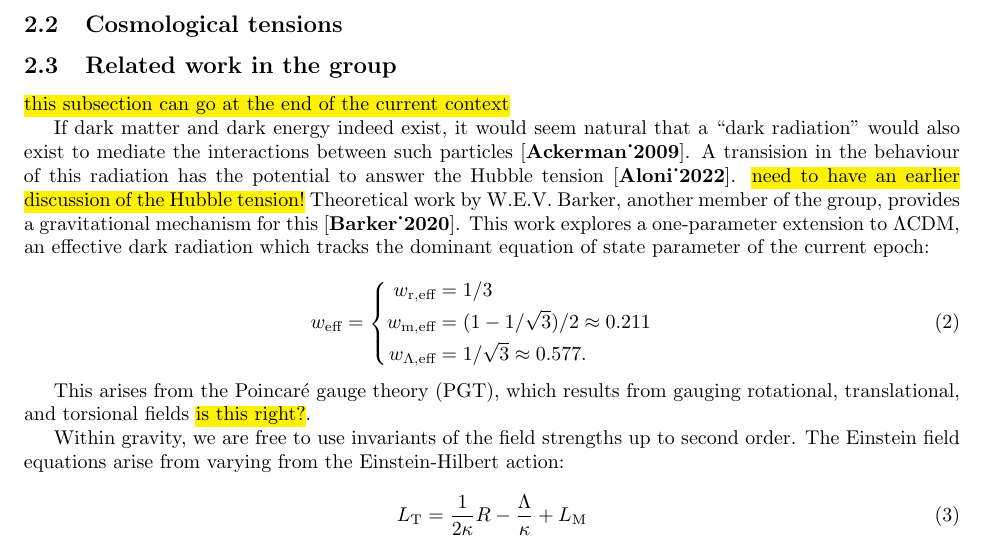
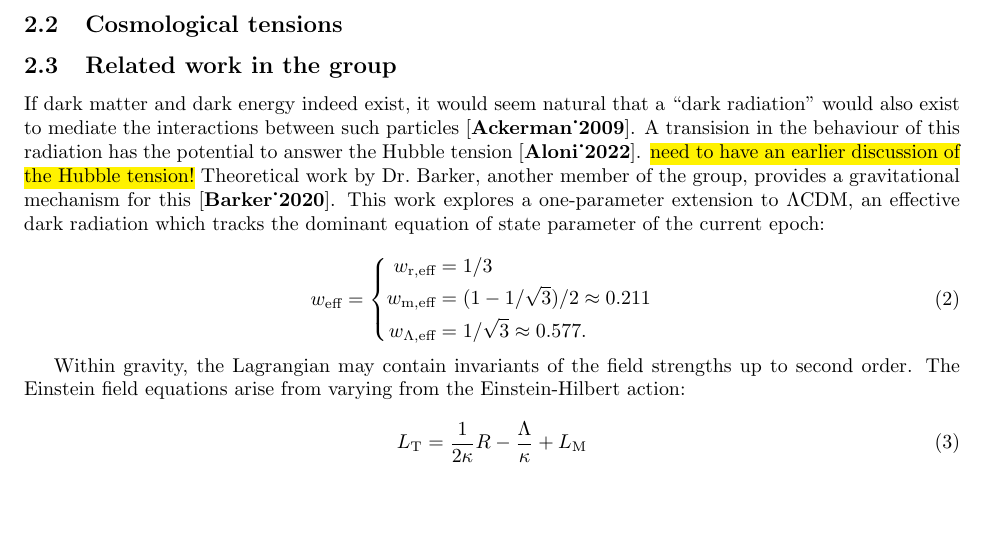
Before and after one commit to AdamOrmondroyd/phd_1st_year_report, a LaTeX paper (main.tex): part of page 4 of 25, cut so that both start at the same text, the shorter picture padded with empty space. Compiled offline with pdfLaTeX.

Commit message:
rename Dr Barker

```diff
--- a/main.tex
+++ b/main.tex
@@ -87,10 +87,7 @@ Fitting a linear spline with a variable number of nodes is a self--consistent ap
 
 \subsection{Related work in the group}
 \label{sec:barker}
-
-\hl{this subsection can go at the end of the current context}
-
-If dark matter and dark energy indeed exist, it would seem natural that a ``dark radiation'' would also exist to mediate the interactions between such particles \cite{Ackerman_2009}. A transision in the behaviour of this radiation has the potential to answer the Hubble tension \cite{Aloni_2022}. \hl{need to have an earlier discussion of the Hubble tension!} Theoretical work by W.E.V.~Barker, another member of the group, provides a gravitational mechanism for this \cite{Barker_2020}. This work explores a one-parameter extension to $\Lambda$CDM, an effective dark radiation which tracks the dominant equation of state parameter of the current epoch:
+If dark matter and dark energy indeed exist, it would seem natural that a ``dark radiation'' would also exist to mediate the interactions between such particles \cite{Ackerman_2009}. A transision in the behaviour of this radiation has the potential to answer the Hubble tension \cite{Aloni_2022}. \hl{need to have an earlier discussion of the Hubble tension!} Theoretical work by Dr.~Barker, another member of the group, provides a gravitational mechanism for this \cite{Barker_2020}. This work explores a one-parameter extension to $\Lambda$CDM, an effective dark radiation which tracks the dominant equation of state parameter of the current epoch:
 
 \begin{equation}
   w_\textrm{eff} =
@@ -103,9 +100,7 @@ If dark matter and dark energy indeed exist, it would seem natural that a ``dark
   \end{cases}
 \end{equation}
 
-This arises from the Poincar\'e gauge theory (PGT), which results from gauging rotational, translational, and torsional fields \hl{is this right?}.
-
-Within gravity, we are free to use invariants of the field strengths up to second order. The Einstein field equations arise from varying from the Einstein-Hilbert action:
+Within gravity, the Lagrangian may contain invariants of the field strengths up to second order. The Einstein field equations arise from varying from the Einstein-Hilbert action:
 
 \begin{equation}
   \label{eq:einstein-hilbert}
```
